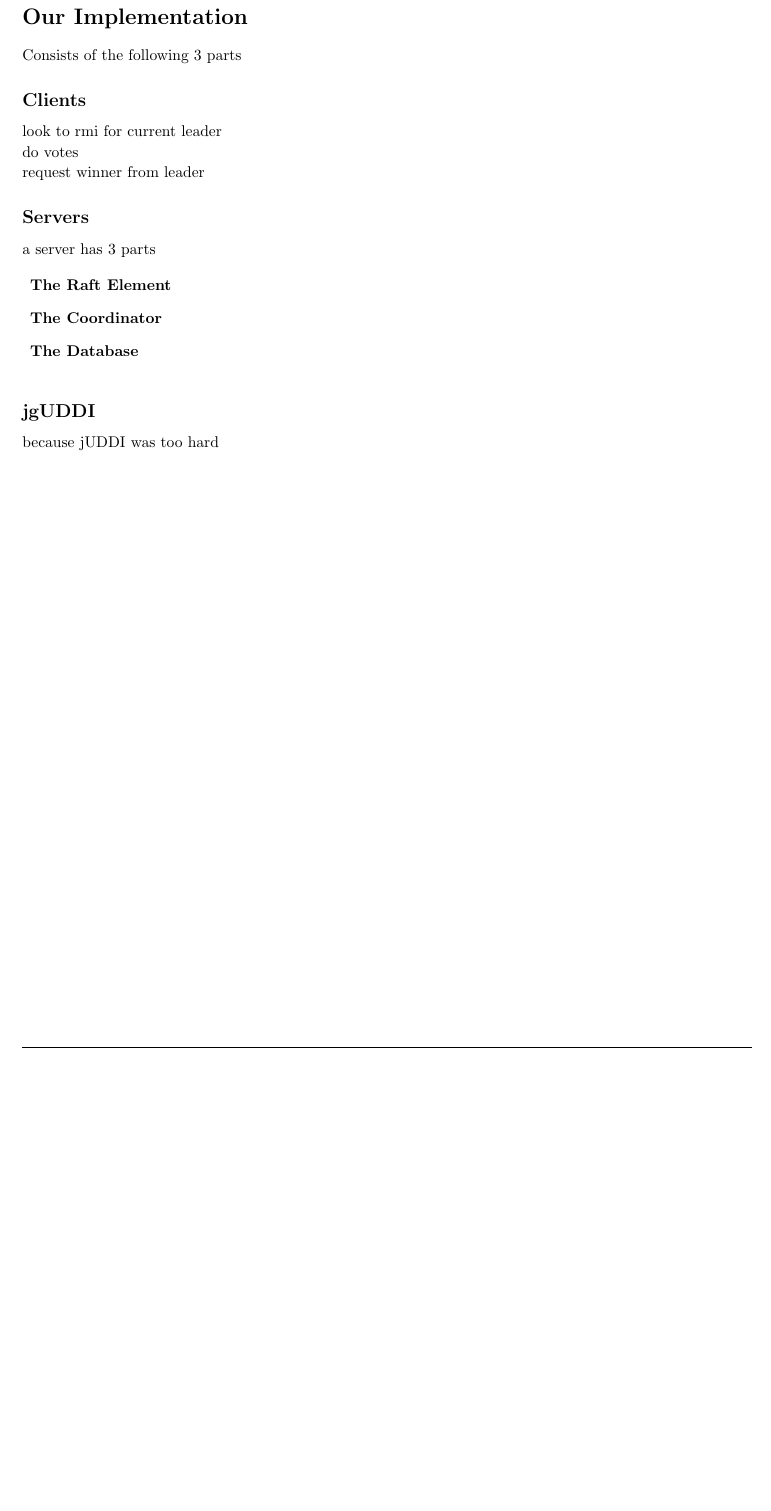
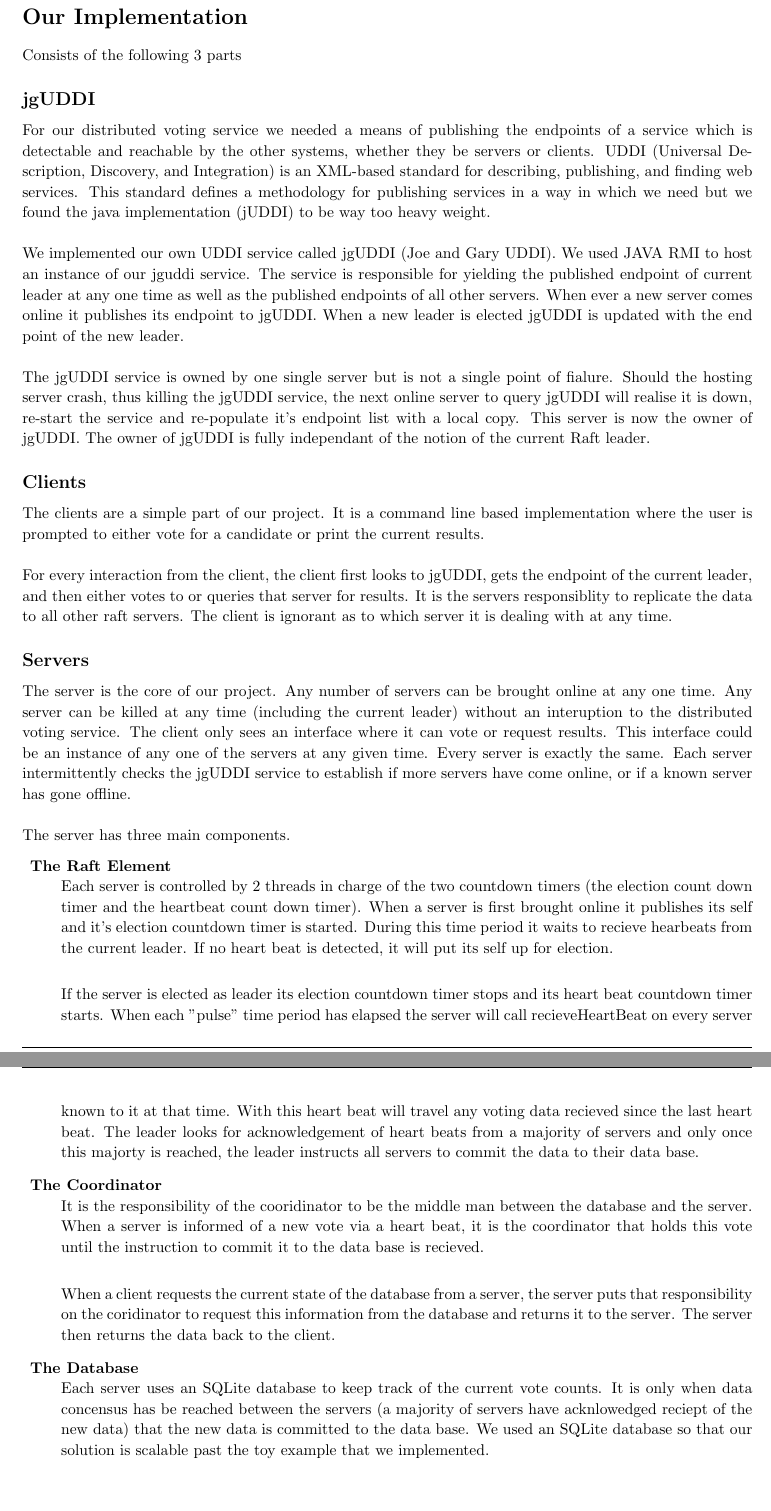
Before and after one commit to jj05y/DistributedVotingWithRaft, a LaTeX document (report/Raft-Report.tex): part of page 6 of 7 before the commit and two parts of pages 6 and 7 of 8 after it, the two joined at a grey line, cut so that both start at the same text, the shorter picture padded with empty space. Compiled offline with pdfLaTeX.

Commit message:
put some body in the report

```diff
--- a/report/Raft-Report.tex
+++ b/report/Raft-Report.tex
@@ -247,26 +261,44 @@ badump
 
 \begin{homeworkProblem}[Our Implementation]
 Consists of the following 3 parts
+
+
+\begin{homeworkSection}{jgUDDI}
+For our distributed voting service we needed a means of publishing the endpoints of a service which is detectable and reachable by the other systems, whether they be servers or clients. UDDI (Universal Description, Discovery, and Integration) is an XML-based standard for describing, publishing, and finding web services. This standard defines a methodology for publishing services in a way in which we need but we found the java implementation (jUDDI) to be way too heavy weight. \\
+
+We implemented our own UDDI service called jgUDDI (Joe and Gary UDDI). We used JAVA RMI to host an instance of our jguddi service. The service is responsible for yielding the published endpoint of current leader at any one time as well as the published endpoints of all other servers. When ever a new server comes online it publishes its endpoint to jgUDDI. When a new leader is elected jgUDDI is updated with the end point of the new leader.\\
+
+The jgUDDI service is owned by one single server but is not a single point of fialure. Should the hosting server crash, thus killing the jgUDDI service, the next online server to query jgUDDI will realise it is down, re-start the service and re-populate it's endpoint list with a local copy. This server is now the owner of jgUDDI. The owner of jgUDDI is fully independant of the notion of the current Raft leader.
+
+\end{homeworkSection}
+
 \begin{homeworkSection}{Clients}
-look to rmi for current leader\\
-do votes\\
-request winner from leader
+The clients are a simple part of our project. It is a command line based implementation where the user is prompted to either vote for a candidate or print the current results.\\
+
+For every interaction from the client, the client first looks to jgUDDI, gets the endpoint of the current leader, and then either votes to or queries that server for results. It is the servers responsiblity to replicate the data to all other raft servers. The client is ignorant as to which server it is dealing with at any time.
 
 \end{homeworkSection}
 
 \begin{homeworkSection}{Servers}
-a server has 3 parts
+The server is the core of our project. Any number of servers can be brought online at any one time. Any server can be killed at any time (including the current leader) without an interuption to the distributed voting service. The client only sees an interface where it can vote or request results. This interface could be an instance of any one of the servers at any given time. Every server is exactly the same. Each server intermittently checks the jgUDDI service to establish if more servers have come online, or if a known server has gone offline.\\
+
+The server has three main components.
 
 \begin{description}
-\item \textbf{The Raft Element}
-\item \textbf{The Coordinator}
-\item \textbf{The Database}
+\item \textbf{The Raft Element}\\
+Each server is controlled by 2 threads in charge of the two countdown timers (the election count down timer and the heartbeat count down timer). When a server is first brought online it publishes its self and it's election countdown timer is started. During this time period it waits to recieve hearbeats from the current leader. If no heart beat is detected, it will put its self up for election.\\
+
+If the server is elected as leader its election countdown timer stops and its heart beat countdown timer starts. When each "pulse" time period has elapsed the server will call recieveHeartBeat on every server known to it at that time. With this heart beat will travel any voting data recieved since the last heart beat. The leader looks for acknowledgement of heart beats from a majority of servers and only once this majorty is reached, the leader instructs all servers to commit the data to their data base.
+
+\item \textbf{The Coordinator}\\
+It is the responsibility of the cooridinator to be the middle man between the database and the server. When a server is informed of a new vote via a heart beat, it is the coordinator that holds this vote until the instruction to commit it to the data base is recieved.\\
+
+When a client requests the current state of the database from a server, the server puts that responsibility on the coridinator to request this information from the database and returns it to the server. The server then returns the data back to the client.
+
+\item \textbf{The Database}\\
+Each server uses an SQLite database to keep track of the current vote counts. It is only when data concensus has be reached between the servers (a majority of servers have acknlowedged reciept of the new data) that the new data is committed to the data base. We used an SQLite database so that our solution is scalable past the toy example that we implemented.
 \end{description}
 
-\end{homeworkSection}
-
-\begin{homeworkSection}{jgUDDI}
-because jUDDI was too hard
 \end{homeworkSection}
 \newpage
 \end{homeworkProblem}
```
Also changed, not shown: report/Raft-Report.pdf, report/Raft-Report.tex (36 more changed lines), 1 other file.
